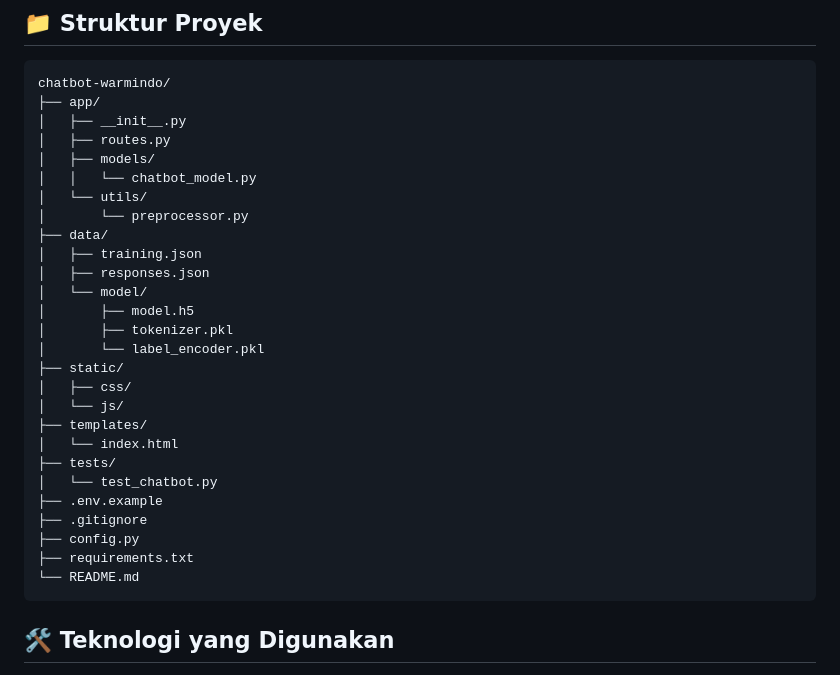
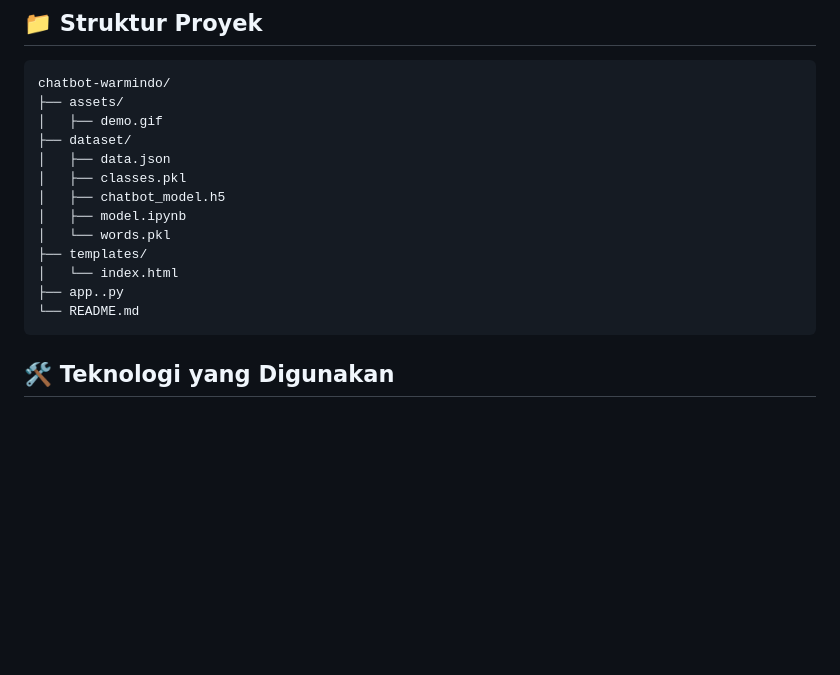
Before and after one commit to FaturRahmanZaki/Chatbot-Warmindo, a Markdown page: readme.md, the part around the change. GitHub-like rendering; blank space fills up the shorter version.

````diff
--- a/readme.md
+++ b/readme.md
@@ -83,31 +83,17 @@ graph LR
 
 ```
 chatbot-warmindo/
-├── app/
-│   ├── __init__.py
-│   ├── routes.py
-│   ├── models/
-│   │   └── chatbot_model.py
-│   └── utils/
-│       └── preprocessor.py
-├── data/
-│   ├── training.json
-│   ├── responses.json
-│   └── model/
-│       ├── model.h5
-│       ├── tokenizer.pkl
-│       └── label_encoder.pkl
-├── static/
-│   ├── css/
-│   └── js/
+├── assets/
+│   ├── demo.gif
+├── dataset/
+│   ├── data.json
+│   ├── classes.pkl
+│   ├── chatbot_model.h5
+│   ├── model.ipynb
+│   └── words.pkl
 ├── templates/
 │   └── index.html
-├── tests/
-│   └── test_chatbot.py
-├── .env.example
-├── .gitignore
-├── config.py
-├── requirements.txt
+├── app..py
 └── README.md
 ```
 
````
